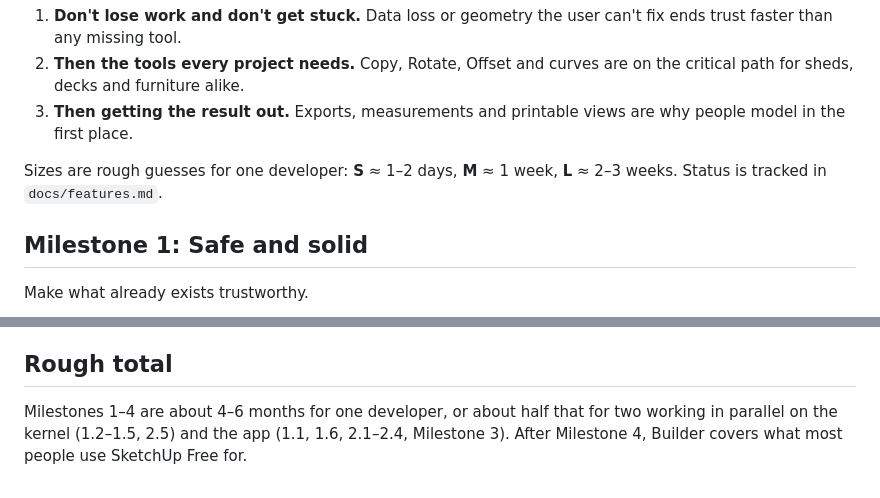
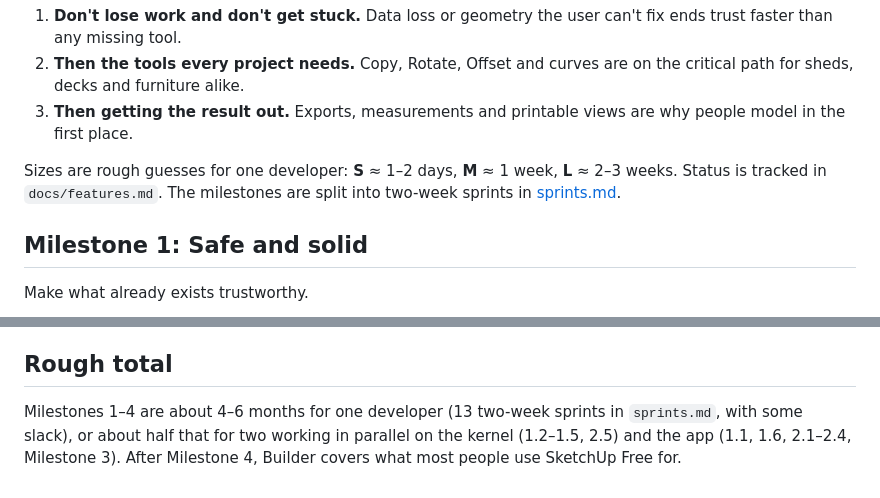
Before and after one commit to pjsulin/builder, a Markdown page: docs/roadmap.md, 2 parts joined by grey strips. Rendered like a GitHub page.

```diff
--- a/docs/roadmap.md
+++ b/docs/roadmap.md
@@ -8,7 +8,7 @@ The order follows three rules:
 2. **Then the tools every project needs.** Copy, Rotate, Offset and curves are on the critical path for sheds, decks and furniture alike.
 3. **Then getting the result out.** Exports, measurements and printable views are why people model in the first place.
 
-Sizes are rough guesses for one developer: **S** ≈ 1–2 days, **M** ≈ 1 week, **L** ≈ 2–3 weeks. Status is tracked in `docs/features.md`.
+Sizes are rough guesses for one developer: **S** ≈ 1–2 days, **M** ≈ 1 week, **L** ≈ 2–3 weeks. Status is tracked in `docs/features.md`. The milestones are split into two-week sprints in [sprints.md](sprints.md).
 
 ## Milestone 1: Safe and solid
 
@@ -98,4 +98,4 @@ These come from the Later and Full app tiers in `docs/features.md`. Their order
 
 ## Rough total
 
-Milestones 1–4 are about 4–6 months for one developer, or about half that for two working in parallel on the kernel (1.2–1.5, 2.5) and the app (1.1, 1.6, 2.1–2.4, Milestone 3). After Milestone 4, Builder covers what most people use SketchUp Free for.
+Milestones 1–4 are about 4–6 months for one developer (13 two-week sprints in `sprints.md`, with some slack), or about half that for two working in parallel on the kernel (1.2–1.5, 2.5) and the app (1.1, 1.6, 2.1–2.4, Milestone 3). After Milestone 4, Builder covers what most people use SketchUp Free for.
```
Also changed, not shown: README.md (+1 -1 lines), docs/sprints.md (added, +298 -0 lines).
